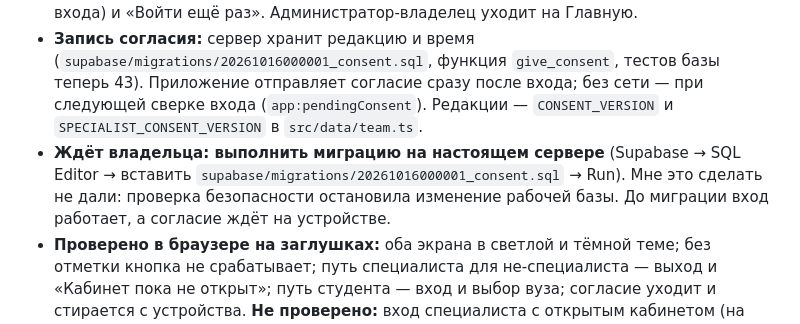
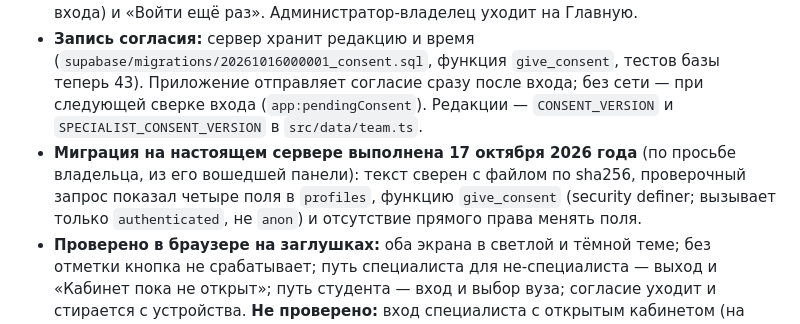
Before and after one commit to KulaginMK/Dobratimia, a Markdown page: TODO.md, the part around the change. GitHub-like rendering.

Commit message:
TODO: миграция согласия выполнена на сервере
Co-Authored-By: Claude Opus 5.5 <noreply@anthropic.com>

```diff
--- a/TODO.md
+++ b/TODO.md
@@ -11,7 +11,7 @@
 - **Экран входа студента:** отдельная отметка «Принимаю политику конфиденциальности и даю согласие на обработку персональных данных» (по умолчанию не стоит) и ссылки на документы под ней; без отметки «Войти через Google» не нажимается. Ниже «Продолжить без входа» — «Зарегистрироваться как специалист». Блок отметки — `ConsentCheck` в `src/components/blocks/OnboardingParts.tsx`; в макетах его нет, размеры — от токенов.
 - **Экран специалиста** (`/onboarding/specialist`, `src/features/onboarding/OnboardingSpecialistScreen.tsx`): «Кабинет специалиста», отметка согласия специалиста, вход через Google. Вошёл специалист — профиль и кабинет. Вошёл человек без кабинета — выход из аккаунта (студенческого согласия он не давал) и экран «Кабинет пока не открыт» с кнопками «Написать нам» (письмо с почтой для входа) и «Войти ещё раз». Администратор-владелец уходит на Главную.
 - **Запись согласия:** сервер хранит редакцию и время (`supabase/migrations/20261016000001_consent.sql`, функция `give_consent`, тестов базы теперь 43). Приложение отправляет согласие сразу после входа; без сети — при следующей сверке входа (`app:pendingConsent`). Редакции — `CONSENT_VERSION` и `SPECIALIST_CONSENT_VERSION` в `src/data/team.ts`.
-- **Ждёт владельца: выполнить миграцию на настоящем сервере** (Supabase → SQL Editor → вставить `supabase/migrations/20261016000001_consent.sql` → Run). Мне это сделать не дали: проверка безопасности остановила изменение рабочей базы. До миграции вход работает, а согласие ждёт на устройстве.
+- **Миграция на настоящем сервере выполнена 17 октября 2026 года** (по просьбе владельца, из его вошедшей панели): текст сверен с файлом по sha256, проверочный запрос показал четыре поля в `profiles`, функцию `give_consent` (security definer; вызывает только `authenticated`, не `anon`) и отсутствие прямого права менять поля.
 - **Проверено в браузере на заглушках:** оба экрана в светлой и тёмной теме; без отметки кнопка не срабатывает; путь специалиста для не-специалиста — выход и «Кабинет пока не открыт»; путь студента — вход и выбор вуза; согласие уходит и стирается с устройства. **Не проверено:** вход специалиста с открытым кабинетом (на заглушках вход всегда студентом) — владельцу на телефоне своим аккаунтом, он привязан к карточке; настоящая запись согласия на сервере (после миграции); вход в вебе через страницу Google с возвратом на `/auth/callback`.
 - **Не сделано:** повторный запрос согласия при новой редакции; аккаунты, созданные раньше, согласия в базе не имеют.
 - **Тексты Claude, ждут утверждения:** «Принимаю политику конфиденциальности и даю согласие на обработку персональных данных»; «Зарегистрироваться как специалист»; «Кабинет специалиста» и два абзаца под ним; «Принимаю политику конфиденциальности для специалистов и даю согласие…»; «Кабинет пока не открыт» и текст под ним; «Написать нам», «Войти ещё раз»; текст письма с дипломом.
```
